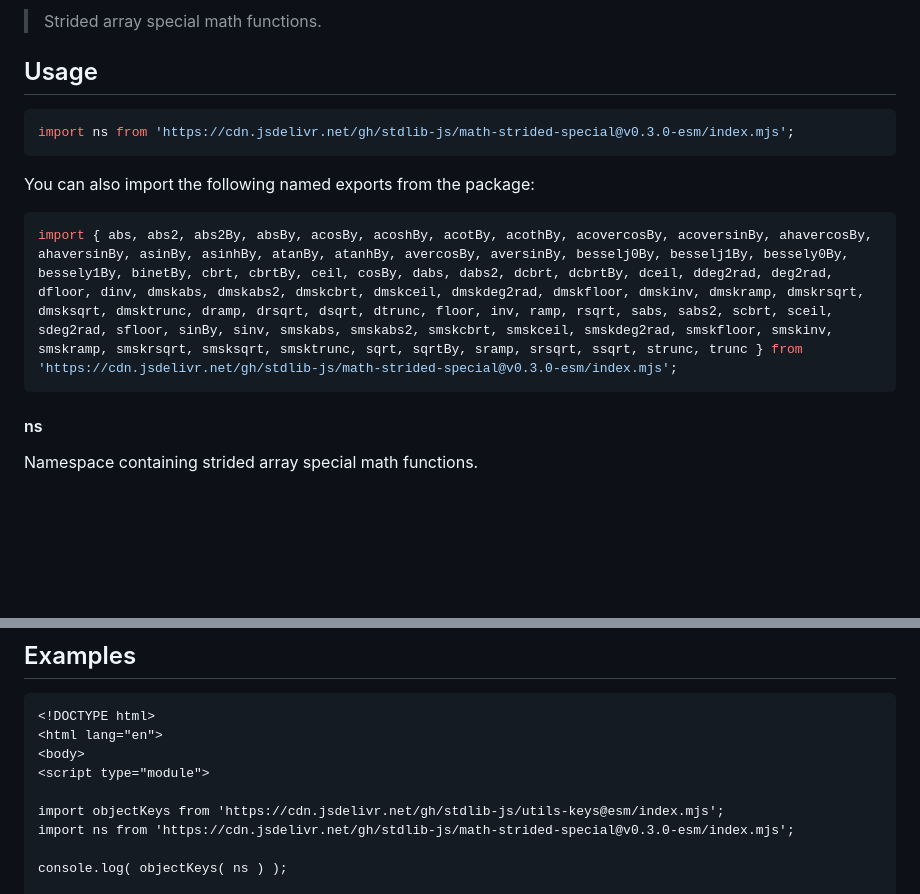
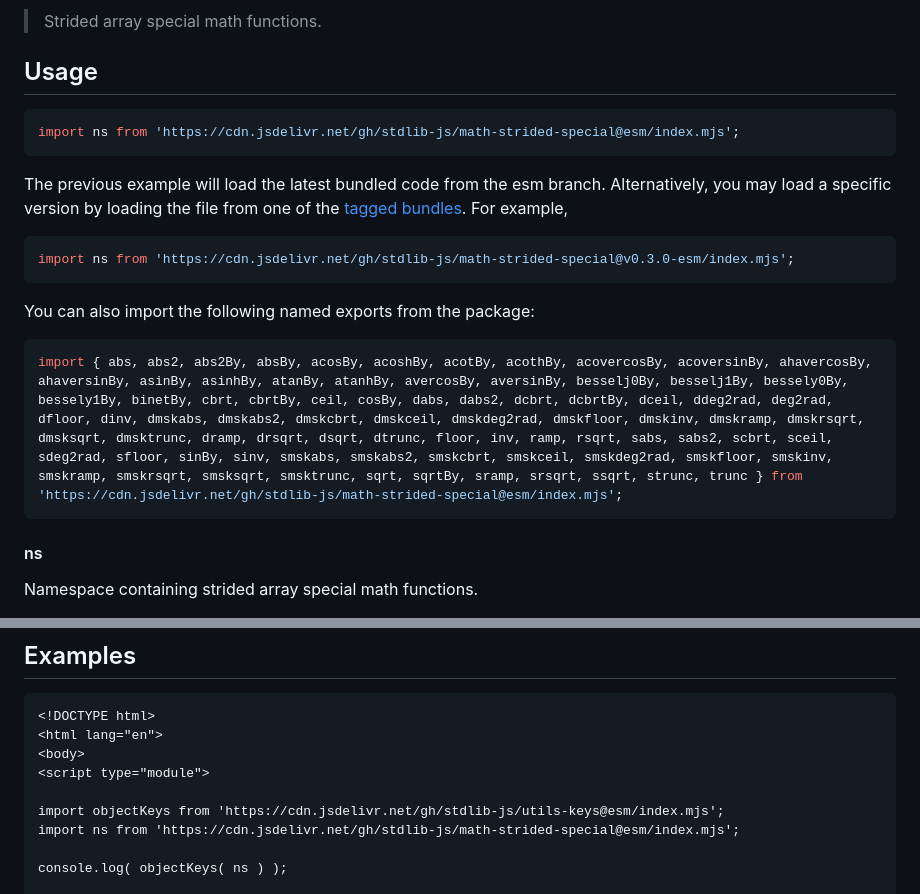
Before and after one commit to stdlib-js/math-strided-special, a Markdown page: README.md, 2 parts joined by grey strips. Drawn GitHub-style; blank space fills up the shorter version.

Commit message:
Auto-generated commit

````diff
--- a/README.md
+++ b/README.md
@@ -42,13 +42,18 @@ limitations under the License.
 ## Usage
 
 ```javascript
+import ns from 'https://cdn.jsdelivr.net/gh/stdlib-js/math-strided-special@esm/index.mjs';
+```
+The previous example will load the latest bundled code from the esm branch. Alternatively, you may load a specific version by loading the file from one of the [tagged bundles](https://github.com/stdlib-js/math-strided-special/tags). For example,
+
+```javascript
 import ns from 'https://cdn.jsdelivr.net/gh/stdlib-js/math-strided-special@v0.3.0-esm/index.mjs';
 ```
 
 You can also import the following named exports from the package:
 
 ```javascript
-import { abs, abs2, abs2By, absBy, acosBy, acoshBy, acotBy, acothBy, acovercosBy, acoversinBy, ahavercosBy, ahaversinBy, asinBy, asinhBy, atanBy, atanhBy, avercosBy, aversinBy, besselj0By, besselj1By, bessely0By, bessely1By, binetBy, cbrt, cbrtBy, ceil, cosBy, dabs, dabs2, dcbrt, dcbrtBy, dceil, ddeg2rad, deg2rad, dfloor, dinv, dmskabs, dmskabs2, dmskcbrt, dmskceil, dmskdeg2rad, dmskfloor, dmskinv, dmskramp, dmskrsqrt, dmsksqrt, dmsktrunc, dramp, drsqrt, dsqrt, dtrunc, floor, inv, ramp, rsqrt, sabs, sabs2, scbrt, sceil, sdeg2rad, sfloor, sinBy, sinv, smskabs, smskabs2, smskcbrt, smskceil, smskdeg2rad, smskfloor, smskinv, smskramp, smskrsqrt, smsksqrt, smsktrunc, sqrt, sqrtBy, sramp, srsqrt, ssqrt, strunc, trunc } from 'https://cdn.jsdelivr.net/gh/stdlib-js/math-strided-special@v0.3.0-esm/index.mjs';
+import { abs, abs2, abs2By, absBy, acosBy, acoshBy, acotBy, acothBy, acovercosBy, acoversinBy, ahavercosBy, ahaversinBy, asinBy, asinhBy, atanBy, atanhBy, avercosBy, aversinBy, besselj0By, besselj1By, bessely0By, bessely1By, binetBy, cbrt, cbrtBy, ceil, cosBy, dabs, dabs2, dcbrt, dcbrtBy, dceil, ddeg2rad, deg2rad, dfloor, dinv, dmskabs, dmskabs2, dmskcbrt, dmskceil, dmskdeg2rad, dmskfloor, dmskinv, dmskramp, dmskrsqrt, dmsksqrt, dmsktrunc, dramp, drsqrt, dsqrt, dtrunc, floor, inv, ramp, rsqrt, sabs, sabs2, scbrt, sceil, sdeg2rad, sfloor, sinBy, sinv, smskabs, smskabs2, smskcbrt, smskceil, smskdeg2rad, smskfloor, smskinv, smskramp, smskrsqrt, smsksqrt, smsktrunc, sqrt, sqrtBy, sramp, srsqrt, ssqrt, strunc, trunc } from 'https://cdn.jsdelivr.net/gh/stdlib-js/math-strided-special@esm/index.mjs';
 ```
 
 #### ns
@@ -171,7 +176,7 @@ The namespace contains the following strided array functions:
 <script type="module">
 
 import objectKeys from 'https://cdn.jsdelivr.net/gh/stdlib-js/utils-keys@esm/index.mjs';
-import ns from 'https://cdn.jsdelivr.net/gh/stdlib-js/math-strided-special@v0.3.0-esm/index.mjs';
+import ns from 'https://cdn.jsdelivr.net/gh/stdlib-js/math-strided-special@esm/index.mjs';
 
 console.log( objectKeys( ns ) );
 
````
